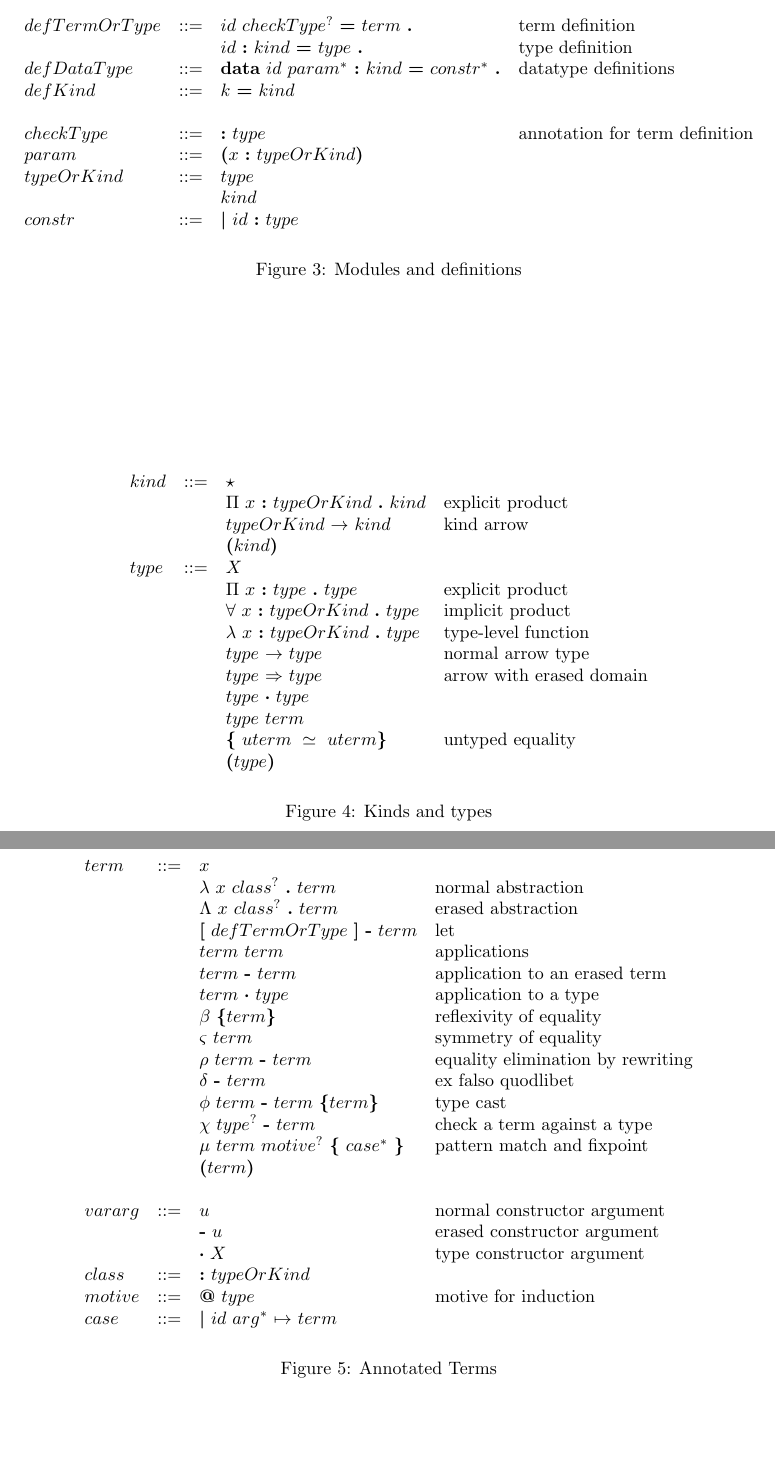
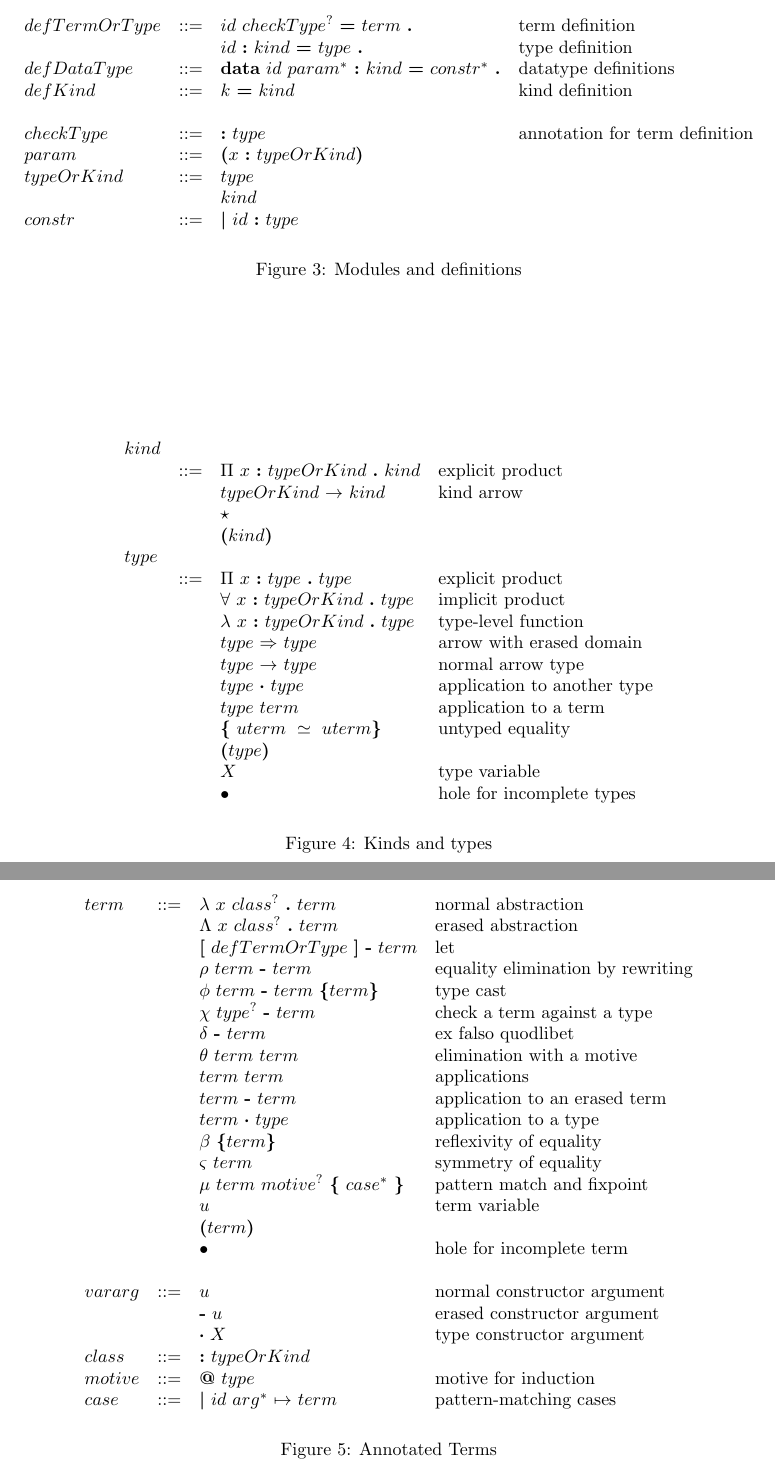
Before and after one commit to astump/cedilleum-spec, a LaTeX document (spec.tex): two parts of pages 2 and 3 of 3, joined at a grey line, cut so that both start at the same text, the shorter picture padded with empty space. Compiled offline with pdfLaTeX.

Commit message:
syntax: kind, type, term in precedence order

```diff
--- a/spec.tex
+++ b/spec.tex
@@ -8,6 +9,7 @@
 \usepackage{cedilleverbatim}
 \DeclareUnicodeCharacter{03BC}{\ensuremath{\mu}}
 \DeclareUnicodeCharacter{21A6}{\ensuremath{\mapsto}}
+\DeclareUnicodeCharacter{25CF}{\ensuremath{\medbullet}}
 
 \begin{document}
 
@@ -78,6 +80,7 @@
       & \textnormal{datatype definitions}
       \\ defKind
       & ::= & k\ \textbf{=}\ kind
+      & \text{kind definition}
       % auxilliary categories for definitions
       \\
       \\ checkType
@@ -99,29 +102,34 @@
   \[
     \begin{array}{llll}
       \\ kind
-      & ::= & \textbf{★}
-      \\ & & \textbf{Π}\ x\ \textbf{:}\ typeOrKind\ \textbf{.}\ kind
+      \\ & ::= & \textbf{Π}\ x\ \textbf{:}\ typeOrKind\ \textbf{.}\ kind
          & \textnormal{explicit product}
       \\ & & typeOrKind\ \textbf{➔}\ kind
          & \textnormal{kind arrow}
+      \\ & & \textbf{★}
       \\ & & \textbf{(}kind\textbf{)}
       \\ type
-      & ::= & X
-      \\ & & \textbf{Π}\ x\ \textbf{:}\ type\ \textbf{.}\ type
+      \\ & ::= & \textbf{Π}\ x\ \textbf{:}\ type\ \textbf{.}\ type
          & \textnormal{explicit product}
       \\ & &  \textbf{∀}\ x\ \textbf{:}\ typeOrKind\ \textbf{.}\ type
          & \textnormal{implicit product}
       \\ & &  \textbf{λ}\ x\ \textbf{:}\ typeOrKind\ \textbf{.}\ type
          & \textnormal{type-level function}
+      \\ & & type\ \textbf{➾}\ type
+         & \textnormal{arrow with erased domain}
       \\ & & type\ \textbf{➔}\ type
          & \textnormal{normal arrow type}
-      \\ & & type\ \textbf{➾}\ type
-         & \textnormal{arrow with erased domain}
       \\ & & type\ \textbf{·}\ type
+         & \text{application to another type}
       \\ & & type\ term
+         & \text{application to a term}
       \\ & & \textbf{\{}\ uterm\ ≃\ uterm \textbf{\}}
          & \textnormal{untyped equality}
       \\ & & \textbf{(}type\textbf{)}
+      \\ & & X
+         & \text{type variable}
+      \\ & & \bullet
+         & \text{hole for incomplete types}
     \end{array}
   \]
   \caption{Kinds and types}
@@ -131,13 +139,22 @@
   \[
     \begin{array}{llll}
       \\ term
-      & ::= & x
-      \\ & & \textbf{λ}\ x\ class^?\ \textbf{.}\ term
+      & ::= & \textbf{λ}\ x\ class^?\ \textbf{.}\ term
       & \textnormal{normal abstraction}
       \\ & & \textbf{Λ}\ x\ class^?\ \textbf{.}\ term
       & \textnormal{erased abstraction}
       \\ & & \textbf{[}\ defTermOrType\ \textbf{]}\ \textbf{-}\ term
       & \textnormal{let}
+      \\ & & \textbf{ρ}\ term\ \textbf{-}\ term
+      & \text{equality elimination by rewriting}
+      \\ & & \textbf{φ}\ term\ \textbf{-}\ term\ \textbf{\{} term \textbf{\}}
+      & \text{type cast}
+      \\ & & \textbf{χ}\ type^?\ \textbf{-}\ term
+      & \text{check a term against a type}
+      \\ & & \textbf{δ}\ \textbf{-}\ term
+      & \text{ex falso quodlibet}
+      \\ & & \textbf{θ}\ term\ term
+      & \text{elimination with a motive}
       \\ & & term\ term
       & \text{applications}
       \\ & & term\ \textbf{-}\ term
@@ -145,22 +162,18 @@
       \\ & & term\ \textbf{·}\ type
       & \text{application to a type}
       % \\ & & term\ arg^*
-      %    & \textnormal{applications}
+      % & \textnormal{applications}
       \\ & & \textbf{β}\ \textbf{\{} term \textbf{\}}
       & \textnormal{reflexivity of equality}
       \\ & & \textbf{ς}\ term
       & \textnormal{symmetry of equality}
-      \\ & & \textbf{ρ}\ term\ \textbf{-}\ term
-         & \text{equality elimination by rewriting}
-      \\ & & \textbf{δ}\ \textbf{-}\ term
-         & \text{ex falso quodlibet}
-      \\ & & \textbf{φ}\ term\ \textbf{-}\ term\ \textbf{\{} term \textbf{\}}
-         & \text{type cast}
-      \\ & & \textbf{χ}\ type^?\ \textbf{-}\ term
-         & \text{check a term against a type}
       \\ & & \textbf{μ}\ term\ motive^?\ \textbf{\{}\ case^*\ \textbf{\}}
       & \textnormal{pattern match and fixpoint}
+      \\ & & u
+      & \text{term variable}
       \\ & & \textbf{(}term\textbf{)}
+      \\ & & \bullet
+      & \text{hole for incomplete term}
       \\
       \\ vararg
       & ::= & u
@@ -176,6 +189,7 @@
       & \textnormal{motive for induction}
       \\ case
       & ::= & \textbf{\textbar}\ id\ arg^*\ \textbf{↦}\ term
+      & \text{pattern-matching cases}
     \end{array}
   \]
   \caption{Annotated Terms}
```
Also changed, not shown: spec.pdf, spec.tex (1 more changed lines). Lines whose indentation alone changed are shown as unchanged.
